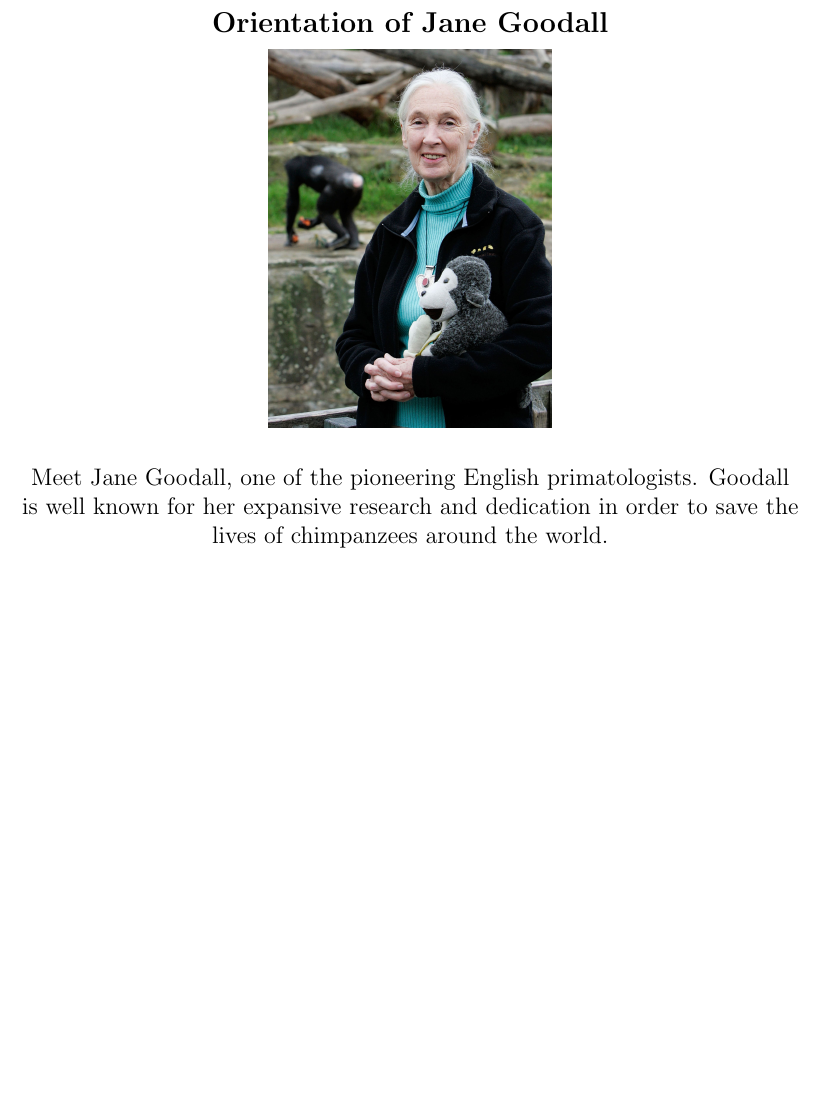
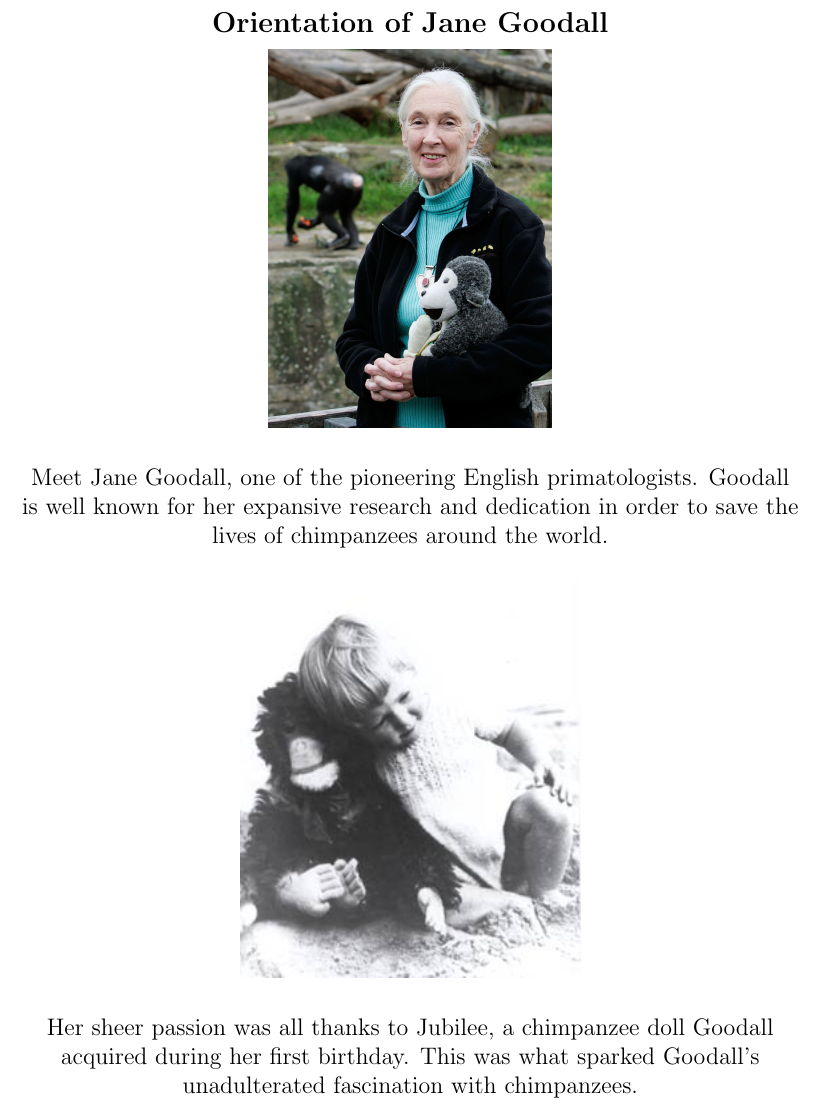
Before and after one commit to rayhan-wijaya/jane-goodall-script, a LaTeX document (jane-goodall/script.tex): part of page 2 of 2, cut so that both start at the same text, the shorter picture padded with empty space. Compiled offline with pdfLaTeX.

Commit message:
introduced Jubilee

```diff
--- a/jane-goodall/script.tex
+++ b/jane-goodall/script.tex
@@ -28,4 +28,14 @@ Meet Jane Goodall, one of the pioneering English primatologists. Goodall is
 well known for her expansive research and dedication in order to save the lives
 of chimpanzees around the world.
 
+\includegraphics[
+    width=6cm,
+    height=15cm,
+    keepaspectratio
+]{jane-goodall-jubilee}
+
+Her sheer passion was all thanks to Jubilee, a chimpanzee doll Goodall acquired
+during her first birthday. This was what sparked Goodall's unadulterated
+fascination with chimpanzees.
+
 \end{document}
```
